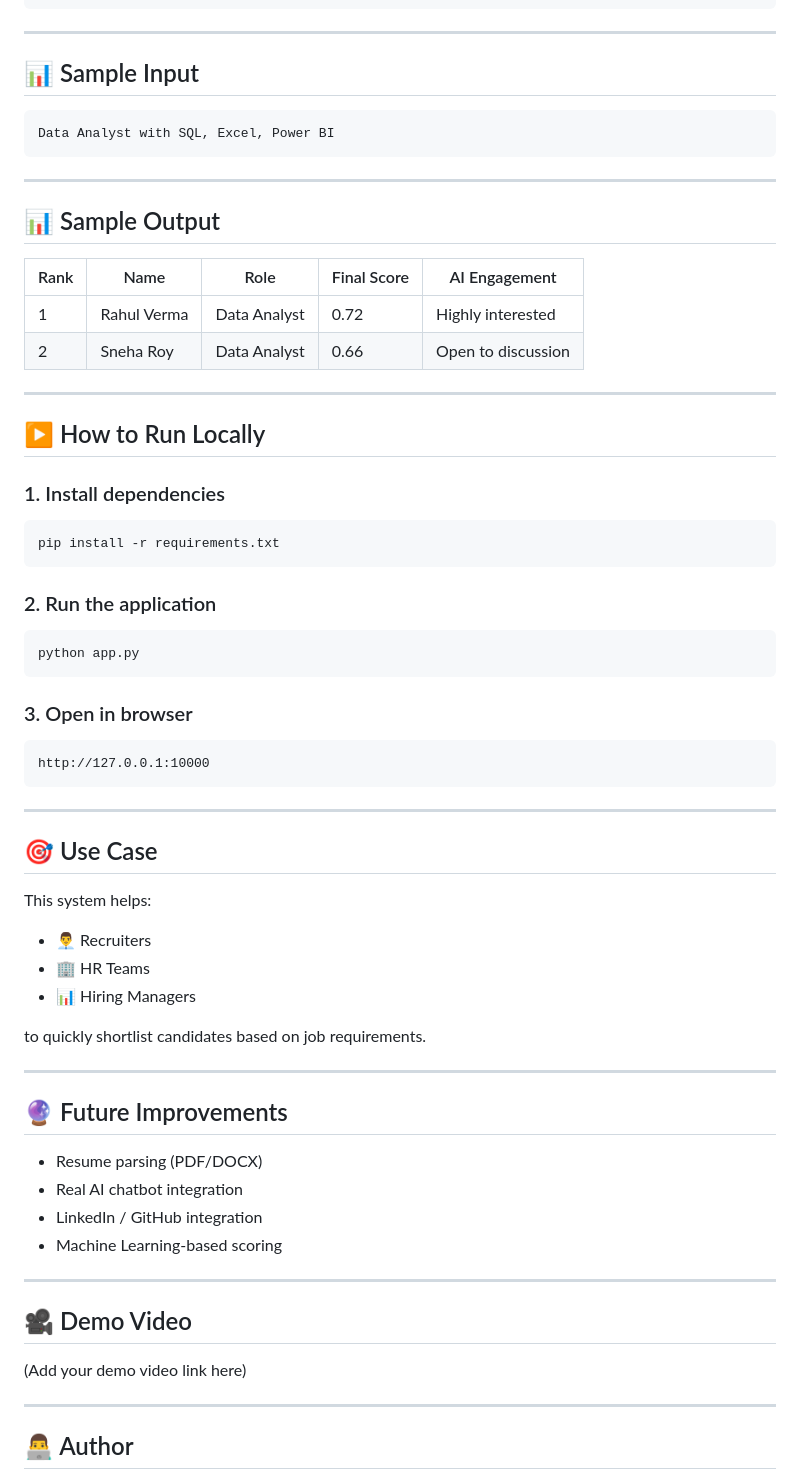
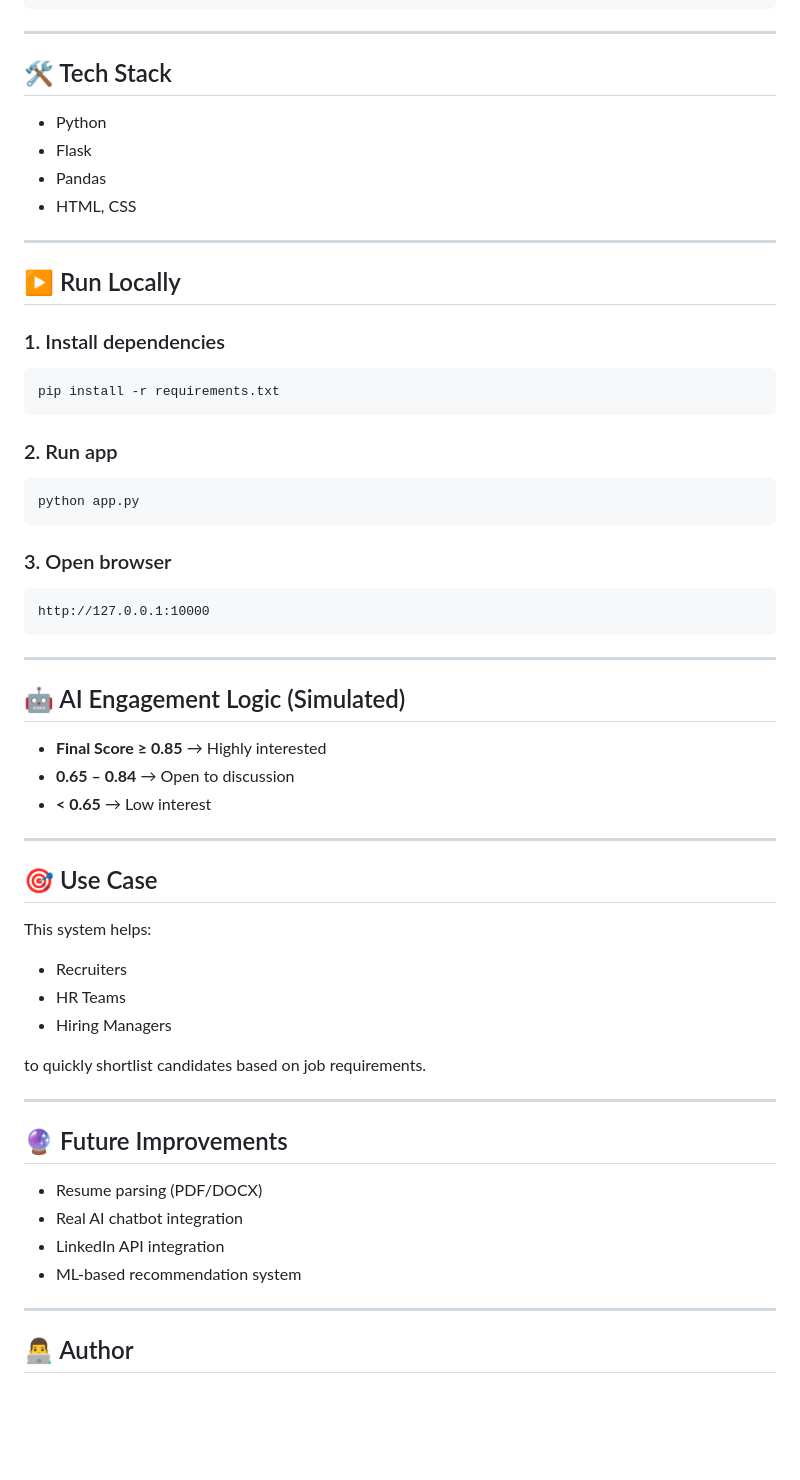
Before and after one commit to Suman-bot8927/AI_Talent_Agent, a Markdown page: README.md, the part around one of its changes. GitHub-like rendering; blank space fills up the shorter version.

````diff
--- a/README.md
+++ b/README.md
@@ -121,24 +102,16 @@ AI_Talent_Agent/
 
 ---
 
-## 📊 Sample Input
+## 🛠️ Tech Stack
 
-```
-Data Analyst with SQL, Excel, Power BI
-```
+* Python
+* Flask
+* Pandas
+* HTML, CSS
 
 ---
 
-## 📊 Sample Output
-
-| Rank | Name        | Role         | Final Score | AI Engagement      |
-| ---- | ----------- | ------------ | ----------- | ------------------ |
-| 1    | Rahul Verma | Data Analyst | 0.72        | Highly interested  |
-| 2    | Sneha Roy   | Data Analyst | 0.66        | Open to discussion |
-
----
-
-## ▶️ How to Run Locally
+## ▶️ Run Locally
 
 ### 1. Install dependencies
 
@@ -146,13 +119,13 @@ Data Analyst with SQL, Excel, Power BI
 pip install -r requirements.txt
 ```
 
-### 2. Run the application
+### 2. Run app
 
 ```
 python app.py
 ```
 
-### 3. Open in browser
+### 3. Open browser
 
 ```
 http://127.0.0.1:10000
@@ -160,13 +133,21 @@ http://127.0.0.1:10000
 
 ---
 
+## 🤖 AI Engagement Logic (Simulated)
+
+* **Final Score ≥ 0.85** → Highly interested
+* **0.65 – 0.84** → Open to discussion
+* **< 0.65** → Low interest
+
+---
+
 ## 🎯 Use Case
 
 This system helps:
 
-* 👨‍💼 Recruiters
-* 🏢 HR Teams
-* 📊 Hiring Managers
+* Recruiters
+* HR Teams
+* Hiring Managers
 
 to quickly shortlist candidates based on job requirements.
 
@@ -176,14 +157,8 @@ to quickly shortlist candidates based on job requirements.
 
 * Resume parsing (PDF/DOCX)
 * Real AI chatbot integration
-* LinkedIn / GitHub integration
-* Machine Learning-based scoring
-
----
-
-## 🎥 Demo Video
-
-(Add your demo video link here)
+* LinkedIn API integration
+* ML-based recommendation system
 
 ---
 
````
Also changed, not shown: other parts of README.md (+38 -57 lines).
